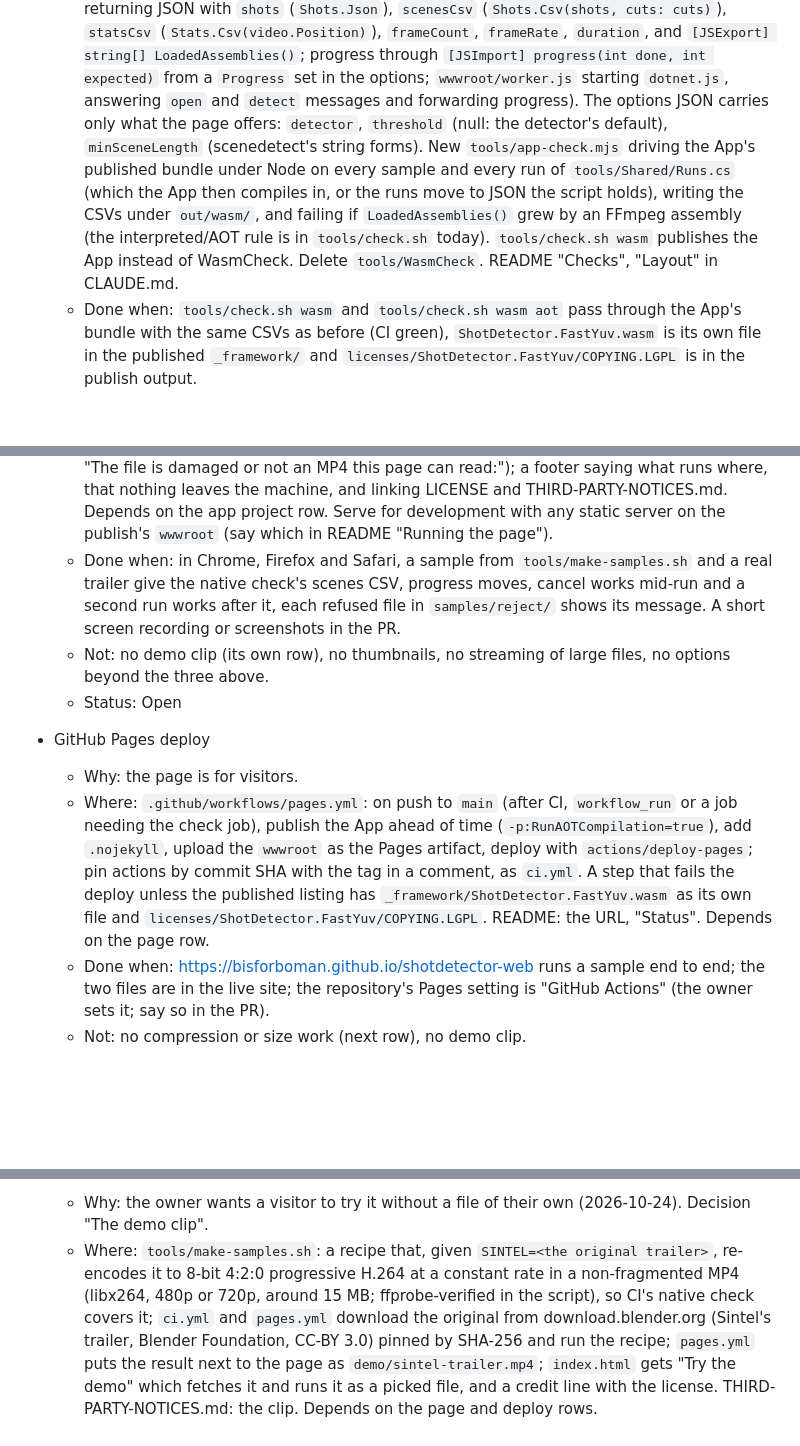
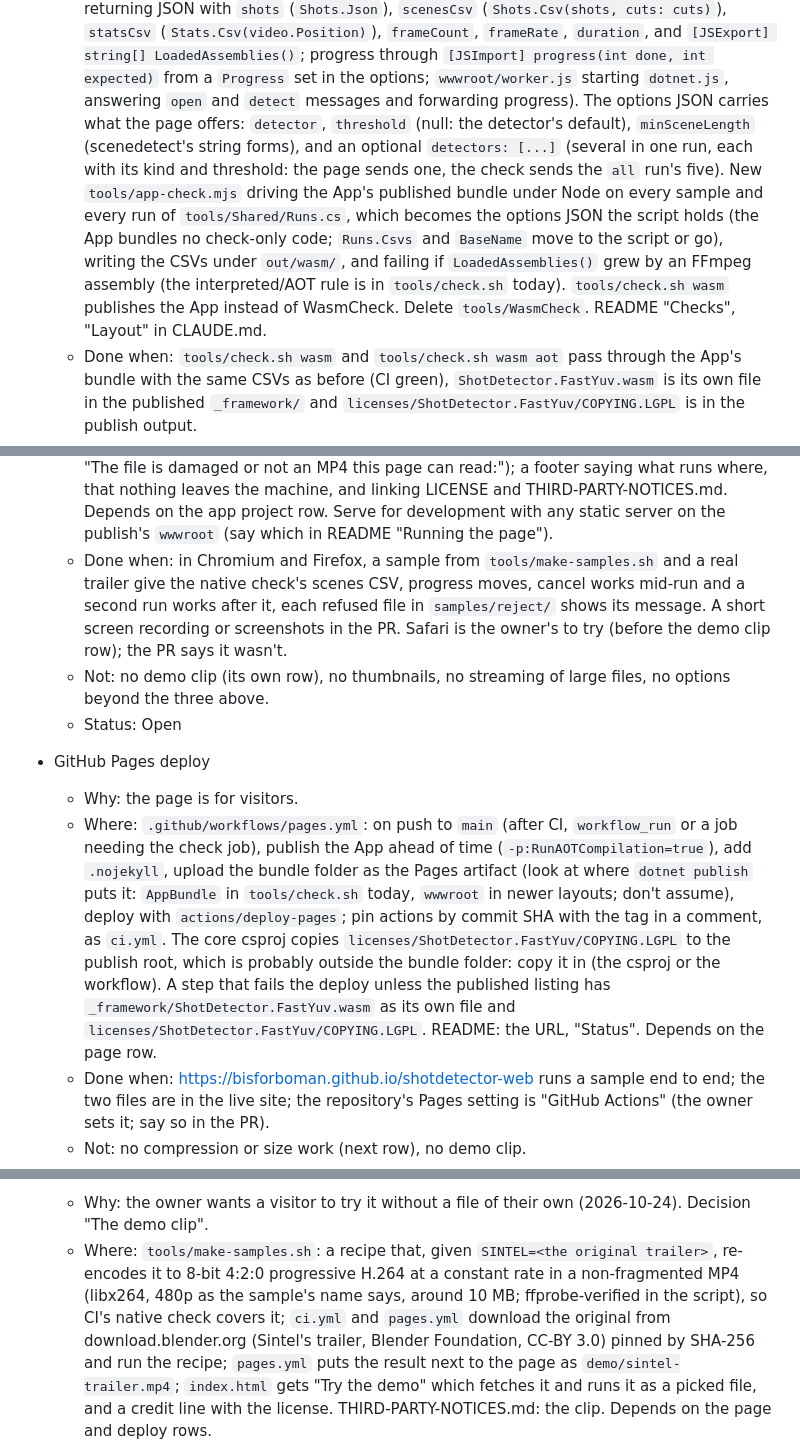
Before and after one commit to bisforboman/shotdetector-web, a Markdown page: docs/backlog.md, 3 parts joined by grey strips. GitHub-like rendering; blank space fills up the shorter version.

Commit message:
Backlog: rows a cold agent can finish
The app project's options JSON takes several detectors (the check's "all"
run needs it) and the App bundles no check-only code; the page row asks for
Chromium and Firefox, Safari is the owner's; the deploy row says to look at
where the bundle lands and to copy FastYuv's license into it. The decision
doc no longer asserts the trim mode, and the demo clip is 480p as the
sample's name says. CLAUDE.md records that rows run as cloud sessions.

Co-Authored-By: Claude Fable 5.1 <noreply@anthropic.com>

```diff
--- a/docs/backlog.md
+++ b/docs/backlog.md
@@ -41,13 +41,15 @@ Status: **Open**, **In progress**, **Maybe**; finished rows (in backlog-done.md)
     (`Shots.Csv(shots, cuts: cuts)`), `statsCsv` (`Stats.Csv(video.Position)`), `frameCount`, `frameRate`,
     `duration`, and `[JSExport] string[] LoadedAssemblies()`; progress through `[JSImport] progress(int done, int
     expected)` from a `Progress` set in the options; `wwwroot/worker.js` starting `dotnet.js`, answering `open` and
-    `detect` messages and forwarding progress). The options JSON carries only what the page offers: `detector`,
-    `threshold` (null: the detector's default), `minSceneLength` (scenedetect's string forms). New
-    `tools/app-check.mjs` driving the App's published bundle under Node on every sample and every run of
-    `tools/Shared/Runs.cs` (which the App then compiles in, or the runs move to JSON the script holds), writing the
-    CSVs under `out/wasm/`, and failing if `LoadedAssemblies()` grew by an FFmpeg assembly (the interpreted/AOT rule
-    is in `tools/check.sh` today). `tools/check.sh wasm` publishes the App instead of WasmCheck. Delete
-    `tools/WasmCheck`. README "Checks", "Layout" in CLAUDE.md.
+    `detect` messages and forwarding progress). The options JSON carries what the page offers: `detector`,
+    `threshold` (null: the detector's default), `minSceneLength` (scenedetect's string forms), and an optional
+    `detectors: [...]` (several in one run, each with its kind and threshold: the page sends one, the check sends the
+    `all` run's five). New `tools/app-check.mjs` driving the App's published bundle under Node on every sample and
+    every run of `tools/Shared/Runs.cs`, which becomes the options JSON the script holds (the App bundles no
+    check-only code; `Runs.Csvs` and `BaseName` move to the script or go), writing the CSVs under `out/wasm/`, and
+    failing if `LoadedAssemblies()` grew by an FFmpeg assembly (the interpreted/AOT rule is in `tools/check.sh`
+    today). `tools/check.sh wasm` publishes the App instead of WasmCheck. Delete `tools/WasmCheck`. README "Checks",
+    "Layout" in CLAUDE.md.
   - Done when: `tools/check.sh wasm` and `tools/check.sh wasm aot` pass through the App's bundle with the same CSVs as
     before (CI green), `ShotDetector.FastYuv.wasm` is its own file in the published `_framework/` and
     `licenses/ShotDetector.FastYuv/COPYING.LGPL` is in the publish output.
@@ -68,19 +70,23 @@ Status: **Open**, **In progress**, **Maybe**; finished rows (in backlog-done.md)
     prefixed "The file is damaged or not an MP4 this page can read:"); a footer saying what runs where, that nothing
     leaves the machine, and linking LICENSE and THIRD-PARTY-NOTICES.md. Depends on the app project row. Serve for
     development with any static server on the publish's `wwwroot` (say which in README "Running the page").
-  - Done when: in Chrome, Firefox and Safari, a sample from `tools/make-samples.sh` and a real trailer give the native
+  - Done when: in Chromium and Firefox, a sample from `tools/make-samples.sh` and a real trailer give the native
     check's scenes CSV, progress moves, cancel works mid-run and a second run works after it, each refused file in
-    `samples/reject/` shows its message. A short screen recording or screenshots in the PR.
+    `samples/reject/` shows its message. A short screen recording or screenshots in the PR. Safari is the owner's to
+    try (before the demo clip row); the PR says it wasn't.
   - Not: no demo clip (its own row), no thumbnails, no streaming of large files, no options beyond the three above.
   - Status: Open
 
 - GitHub Pages deploy
   - Why: the page is for visitors.
   - Where: `.github/workflows/pages.yml`: on push to `main` (after CI, `workflow_run` or a job needing the check job),
-    publish the App ahead of time (`-p:RunAOTCompilation=true`), add `.nojekyll`, upload the `wwwroot` as the Pages
-    artifact, deploy with `actions/deploy-pages`; pin actions by commit SHA with the tag in a comment, as `ci.yml`.
-    A step that fails the deploy unless the published listing has `_framework/ShotDetector.FastYuv.wasm` as its own
-    file and `licenses/ShotDetector.FastYuv/COPYING.LGPL`. README: the URL, "Status". Depends on the page row.
+    publish the App ahead of time (`-p:RunAOTCompilation=true`), add `.nojekyll`, upload the bundle folder as the
+    Pages artifact (look at where `dotnet publish` puts it: `AppBundle` in `tools/check.sh` today, `wwwroot` in newer
+    layouts; don't assume), deploy with `actions/deploy-pages`; pin actions by commit SHA with the tag in a comment,
+    as `ci.yml`. The core csproj copies `licenses/ShotDetector.FastYuv/COPYING.LGPL` to the publish root, which is
+    probably outside the bundle folder: copy it in (the csproj or the workflow). A step that fails the deploy unless
+    the published listing has `_framework/ShotDetector.FastYuv.wasm` as its own file and
+    `licenses/ShotDetector.FastYuv/COPYING.LGPL`. README: the URL, "Status". Depends on the page row.
   - Done when: https://bisforboman.github.io/shotdetector-web runs a sample end to end; the two files are in the live
     site; the repository's Pages setting is "GitHub Actions" (the owner sets it; say so in the PR).
   - Not: no compression or size work (next row), no demo clip.
@@ -102,8 +108,8 @@ Status: **Open**, **In progress**, **Maybe**; finished rows (in backlog-done.md)
 - The demo clip
   - Why: the owner wants a visitor to try it without a file of their own (2026-10-24). Decision "The demo clip".
   - Where: `tools/make-samples.sh`: a recipe that, given `SINTEL=<the original trailer>`, re-encodes it to 8-bit
-    4:2:0 progressive H.264 at a constant rate in a non-fragmented MP4 (libx264, 480p or 720p, around 15 MB;
-    ffprobe-verified in the script), so CI's native check covers it; `ci.yml` and `pages.yml` download the original
+    4:2:0 progressive H.264 at a constant rate in a non-fragmented MP4 (libx264, 480p as the sample's name says,
+    around 10 MB; ffprobe-verified in the script), so CI's native check covers it; `ci.yml` and `pages.yml` download the original
     from download.blender.org (Sintel's trailer, Blender Foundation, CC-BY 3.0) pinned by SHA-256 and run the recipe;
     `pages.yml` puts the result next to the page as `demo/sintel-trailer.mp4`; `index.html` gets "Try the demo"
     which fetches it and runs it as a picked file, and a credit line with the license. THIRD-PARTY-NOTICES.md: the
```
Also changed, not shown: CLAUDE.md (+3 -3 lines), docs/decisions/2026-10-24-the-page.md (+7 -6 lines).
